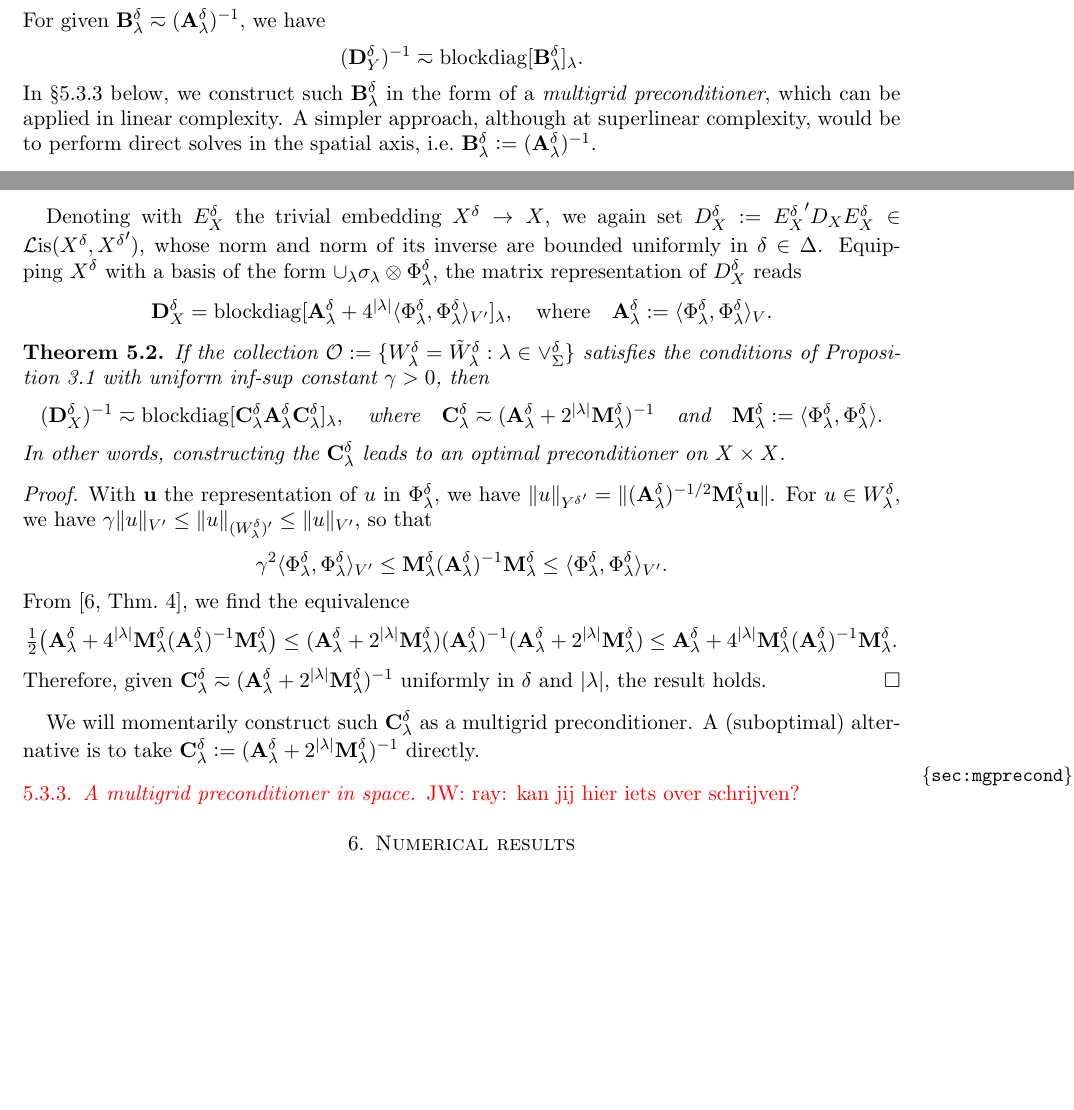
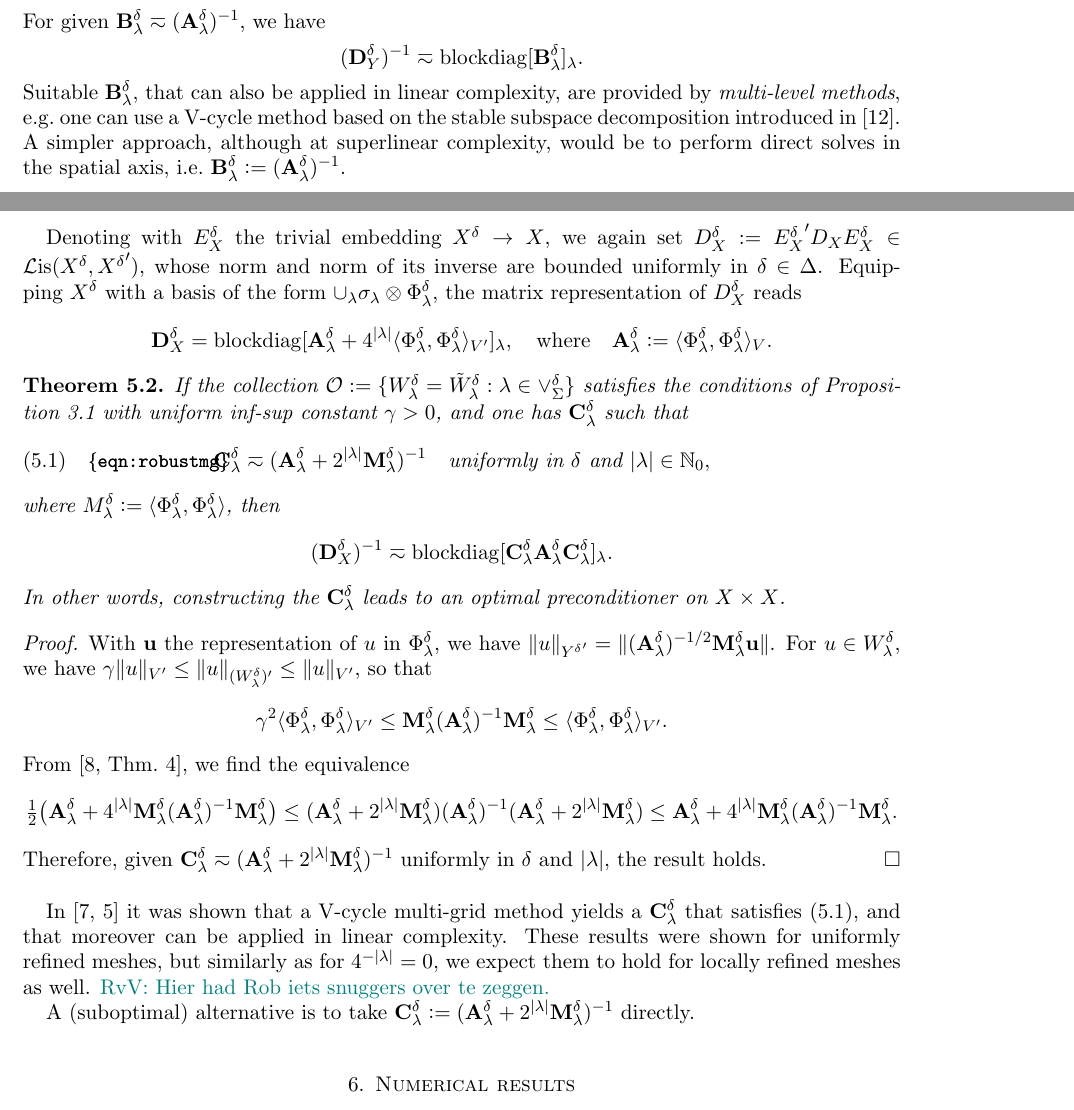
Before and after one commit to rvanvenetie/spacetime, a LaTeX paper (Latex/paper.tex): two parts of pages 12 and 13 of 16, joined at a grey line, cut so that both start at the same text, the shorter picture padded with empty space. Compiled offline with pdfLaTeX.

Commit message:
minor edits in the preconditioning section

```diff
--- a/Latex/paper.tex
+++ b/Latex/paper.tex
@@ -1009,9 +1009,9 @@ For given $\mathbf B_\lambda^\delta \eqsim (\mathbf A_\lambda^\delta)^{-1}$, we
 \[
   (\mathbf D_Y^\delta)^{-1} \eqsim \blockdiag[\mathbf B_\lambda^\delta]_\lambda.
 \]
-In \S\ref{sec:mgprecond} below, we construct such $\mathbf B_\lambda^\delta$ in the form of a
-\emph{multigrid preconditioner}, which can be applied in linear complexity. A
-simpler approach, although at superlinear complexity, would be to perform direct
+Suitable $\mathbf B_\lambda^\delta$, that can also be applied in linear complexity, are provided by \emph{multi-level methods},
+e.g.~one can use a V-cycle method based on the stable subspace decomposition introduced in~\cite{Wu2017}.
+ A simpler approach, although at superlinear complexity, would be to perform direct
 solves in the spatial axis, i.e.~$\mathbf B_\lambda^\delta := (\mathbf A_\lambda^\delta)^{-1}$.
 
 \subsubsection{A preconditioner for bilinear forms on $X \times X$}
@@ -1042,11 +1042,14 @@ the matrix representation of $D_X^\delta$ reads
 \]
 \begin{theorem}
 If the collection $\mathcal O := \{W_\lambda^\delta = \tilde W_\lambda^\delta : \lambda \in \vee_\Sigma^\delta\}$
-satisfies the conditions of Proposition~\ref{prop:space-infsup} with uniform inf-sup constant $\gamma>0$,
-then
-  \[
-    (\mathbf D_X^\delta)^{-1} \eqsim \blockdiag[\mathbf C_\lambda^\delta \mathbf A_\lambda^\delta \mathbf C_\lambda^\delta]_\lambda, \quad \text{where} \quad \mathbf C_\lambda^\delta \eqsim (\mathbf A_\lambda^\delta + 2^{|\lambda|} \mathbf M_\lambda^\delta)^{-1} \quad \text{and} \quad \mathbf M_\lambda^\delta := \la \Phi_\lambda^\delta, \Phi_\lambda^\delta \ra.
-  \]
+satisfies the conditions of Proposition~\ref{prop:space-infsup} with uniform inf-sup constant $\gamma>0$, and one has $\mathbf C_\lambda^\delta$ such that
+\begin{equation}\label{eqn:robustmg}
+    \mathbf C_\lambda^\delta \eqsim (\mathbf A_\lambda^\delta + 2^{|\lambda|} \mathbf M_\lambda^\delta)^{-1} \quad \text{uniformly in $\delta$ and $|\lambda|\in \N_0$},
+\end{equation}
+where $M_\lambda^\delta := \la \Phi_\lambda^\delta, \Phi_\lambda^\delta \ra$, then
+\[
+    (\mathbf D_X^\delta)^{-1} \eqsim \blockdiag[\mathbf C_\lambda^\delta \mathbf A_\lambda^\delta \mathbf C_\lambda^\delta]_\lambda.
+\]
   In other words, constructing the $\mathbf C_\lambda^\delta$ leads to an optimal preconditioner on $X \times X$.
 \end{theorem}
 \begin{proof}
@@ -1065,14 +1068,12 @@ For $u \in W_\lambda^\delta$, we have $\gamma \|u\|_{V'} \leq \|u\|_{(W_\lambda^
 \]
 Therefore, given $\mathbf C_\lambda^\delta \eqsim (\mathbf A_\lambda^\delta + 2^{|\lambda|} \mathbf M_\lambda^\delta)^{-1}$ uniformly in $\delta$ and $|\lambda|$, the result holds.
 \end{proof}
-We will momentarily construct such $\mathbf C_\lambda^\delta$ as a multigrid
-preconditioner. A (suboptimal) alternative is to take
+In~\cite{olshanskii2000convergence, kolev2016multilevel} it was shown that a V-cycle multi-grid method yields a ${\bf C}^\delta_{\lambda}$ that satisfies~\eqref{eqn:robustmg}, and that moreover  can be applied in linear complexity.
+These results were shown for uniformly refined meshes, but similarly as for $4^{-|\lambda|} = 0$, we expect them to hold for locally refined meshes as well. \rvv{Hier had Rob iets snuggers over te zeggen.}
+
+ A (suboptimal) alternative is to take
 $\mathbf C_\lambda^\delta := (\mathbf A_\lambda^\delta + 2^{|\lambda|} \mathbf M_\lambda^\delta)^{-1}$
 directly.
-
-\subsubsection{A multigrid preconditioner in space}
-\label{sec:mgprecond}
-\jw{ray: kan jij hier iets over schrijven?}
 
 
 
```
Also changed, not shown: Latex/library.bib (+22 -0 lines).
